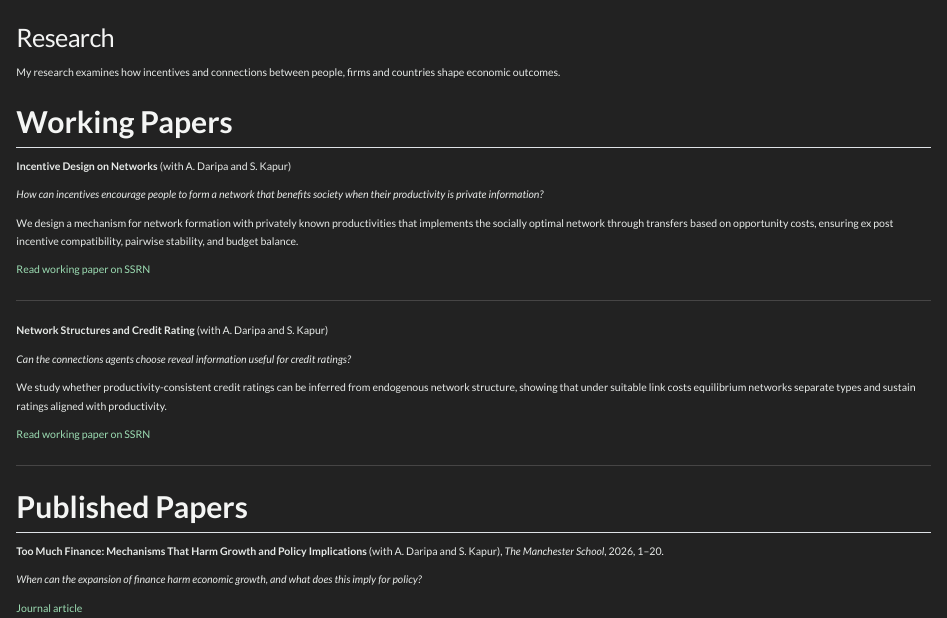
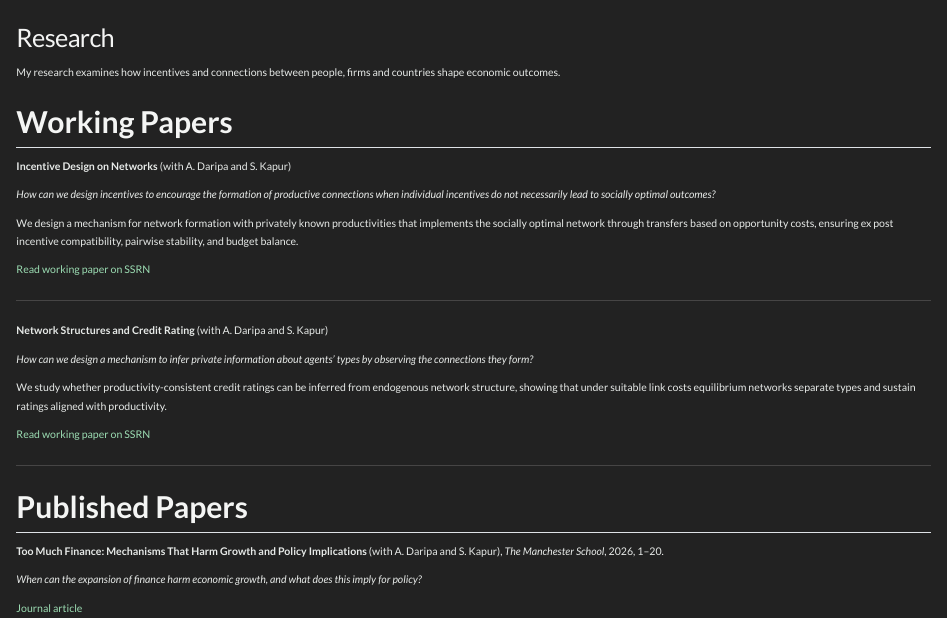
Before and after one commit to ddmarco84/ddmarco84.github.io, a Quarto document (research.qmd): the page in a window 1100 px wide, from its top. Rendered offline with R 4.5, knitr and Pandoc in place of Quarto, with nearby package versions.

Commit message:
Clarify research project questions

```diff
--- a/research.qmd
+++ b/research.qmd
@@ -14,7 +14,7 @@ My research examines how incentives and connections between people, firms and co
 
 **Incentive Design on Networks** (with A. Daripa and S. Kapur)
 
-*How can incentives encourage people to form a network that benefits society when their productivity is private information?*
+*How can we design incentives to encourage the formation of productive connections when individual incentives do not necessarily lead to socially optimal outcomes?*
 
 We design a mechanism for network formation with privately known productivities that implements the socially optimal network through transfers based on opportunity costs, ensuring ex post incentive compatibility, pairwise stability, and budget balance.
 
@@ -24,7 +24,7 @@ We design a mechanism for network formation with privately known productivities
 
 **Network Structures and Credit Rating** (with A. Daripa and S. Kapur)
 
-*Can the connections agents choose reveal information useful for credit ratings?*
+*How can we design a mechanism to infer private information about agents’ types by observing the connections they form?*
 
 We study whether productivity-consistent credit ratings can be inferred from endogenous network structure, showing that under suitable link costs equilibrium networks separate types and sustain ratings aligned with productivity.
 
```
